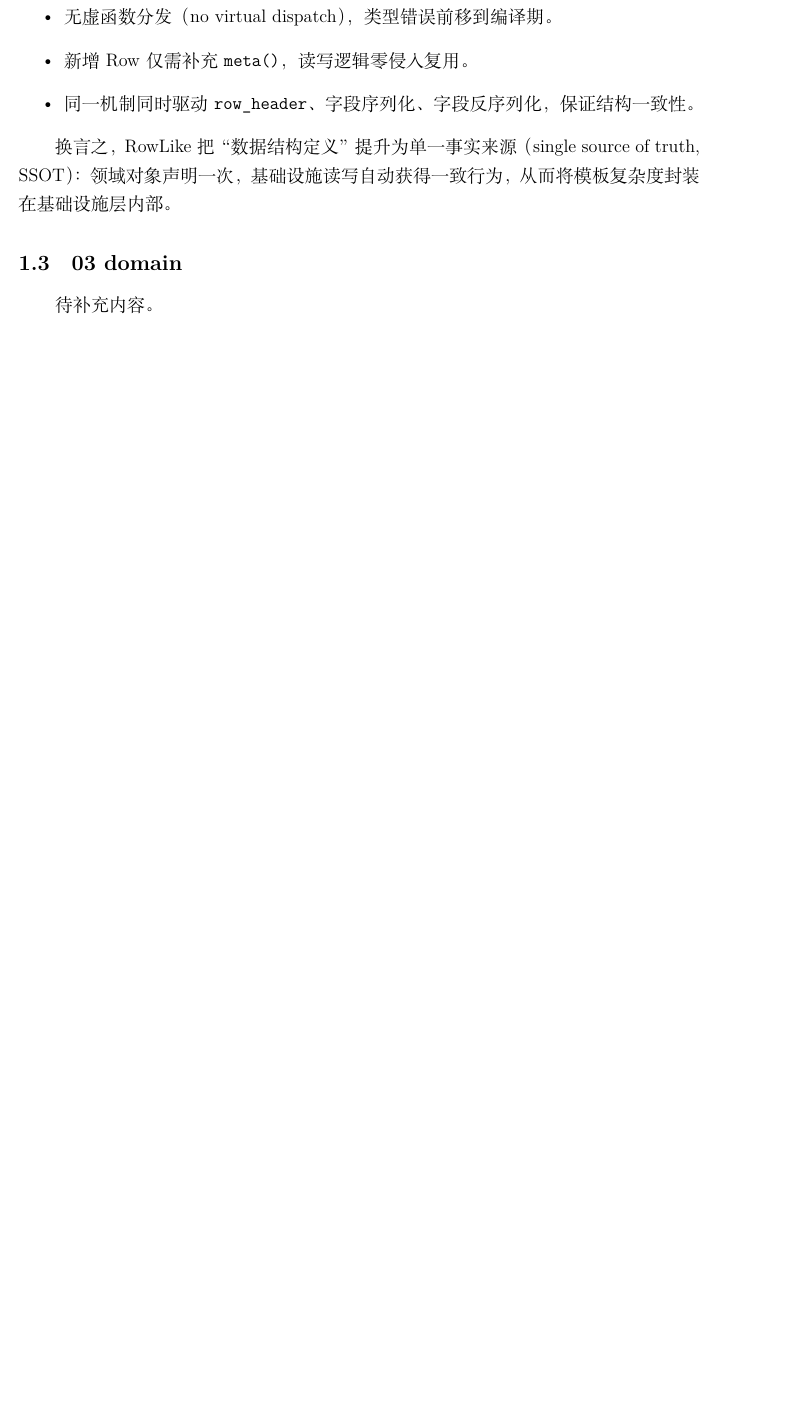
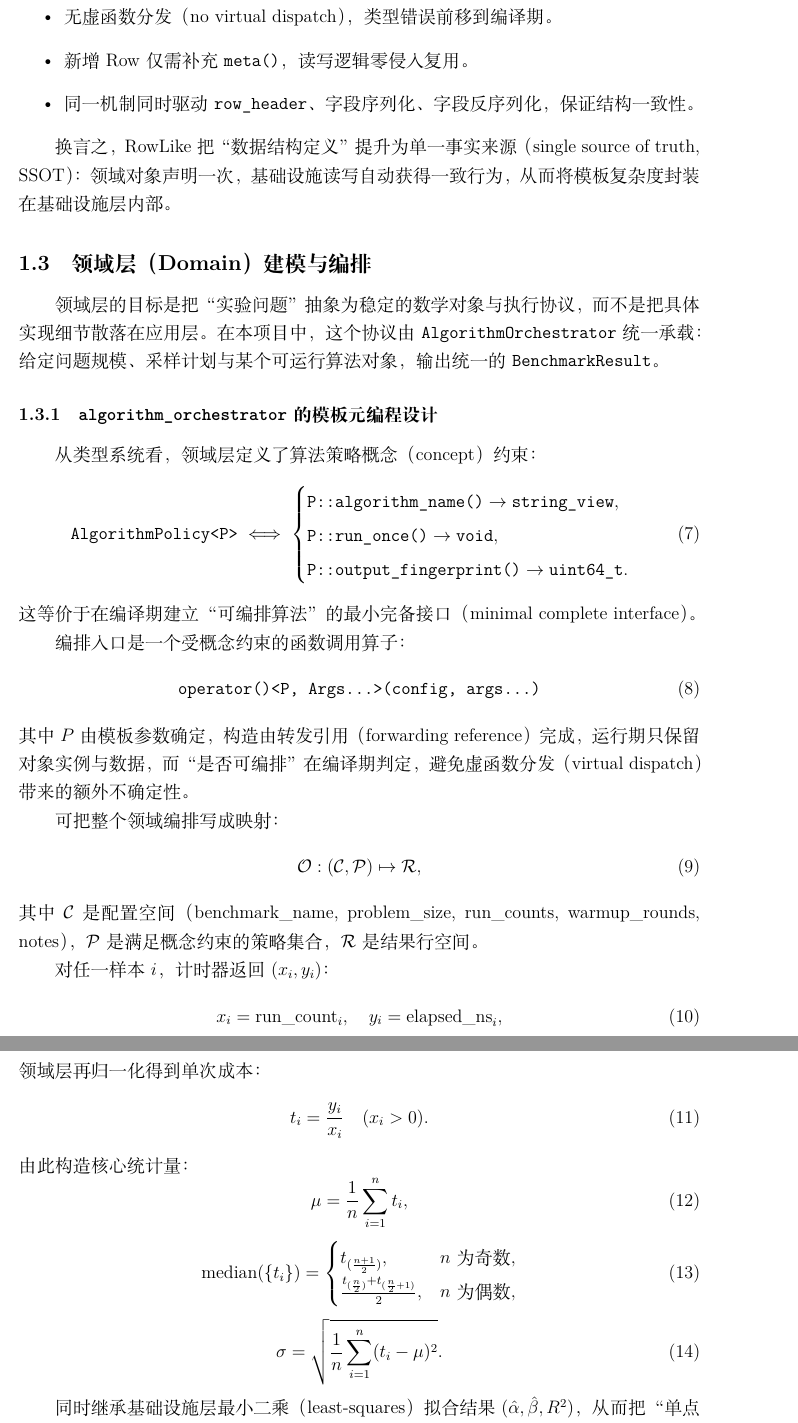
Before and after one commit to kleedaisuki/cpu-lab, a LaTeX document (tex/main.tex, which reads tex/sections/01_architecture/03_domain.tex): part of page 4 of 5 before the commit and two parts of pages 4 and 5 of 8 after it, the two joined at a grey line, cut so that both start at the same text, the shorter picture padded with empty space. Compiled offline with XeLaTeX.

Commit message:
feat: 03_domain.tex

```diff
--- a/tex/sections/01_architecture/03_domain.tex
+++ b/tex/sections/01_architecture/03_domain.tex
@@ -1,2 +1,59 @@
-\subsection{03 domain}
-待补充内容。
+\subsection{领域层（Domain）建模与编排}
+
+领域层的目标是把“实验问题”抽象为稳定的数学对象与执行协议，而不是把具体实现细节散落在应用层。
+在本项目中，这个协议由 \texttt{AlgorithmOrchestrator} 统一承载：
+给定问题规模、采样计划与某个可运行算法对象，输出统一的 \texttt{BenchmarkResult}。
+
+\subsubsection{\texttt{algorithm\_orchestrator} 的模板元编程设计}
+
+从类型系统看，领域层定义了算法策略概念（concept）约束：
+\begin{equation}
+\texttt{AlgorithmPolicy<P>} \iff
+\begin{cases}
+\texttt{P::algorithm\_name()} \to \texttt{string\_view},\\
+\texttt{P::run\_once()} \to \texttt{void},\\
+\texttt{P::output\_fingerprint()} \to \texttt{uint64\_t}.
+\end{cases}
+\end{equation}
+这等价于在编译期建立“可编排算法”的最小完备接口（minimal complete interface）。
+
+编排入口是一个受概念约束的函数调用算子：
+\begin{equation}
+\texttt{operator()<P, Args...>(config, args...)}
+\end{equation}
+其中 \(P\) 由模板参数确定，构造由转发引用（forwarding reference）完成，运行期只保留对象实例与数据，
+而“是否可编排”在编译期判定，避免虚函数分发（virtual dispatch）带来的额外不确定性。
+
+可把整个领域编排写成映射：
+\begin{equation}
+\mathcal{O}: (\mathcal{C}, \mathcal{P}) \mapsto \mathcal{R},
+\end{equation}
+其中 \(\mathcal{C}\) 是配置空间（benchmark\_name, problem\_size, run\_counts, warmup\_rounds, notes），
+\(\mathcal{P}\) 是满足概念约束的策略集合，\(\mathcal{R}\) 是结果行空间。
+
+对任一样本 \(i\)，计时器返回 \((x_i, y_i)\)：
+\begin{equation}
+ x_i = \text{run\_count}_i,\quad y_i = \text{elapsed\_ns}_i,
+\end{equation}
+领域层再归一化得到单次成本：
+\begin{equation}
+ t_i = \frac{y_i}{x_i} \quad (x_i > 0).
+\end{equation}
+由此构造核心统计量：
+\begin{equation}
+\mu = \frac{1}{n}\sum_{i=1}^{n} t_i,
+\end{equation}
+\begin{equation}
+\mathrm{median}(\{t_i\})=
+\begin{cases}
+ t_{(\frac{n+1}{2})}, & n\ \text{为奇数},\\
+ \frac{t_{(\frac{n}{2})}+t_{(\frac{n}{2}+1)}}{2}, & n\ \text{为偶数},
+\end{cases}
+\end{equation}
+\begin{equation}
+\sigma = \sqrt{\frac{1}{n}\sum_{i=1}^{n}(t_i-\mu)^2}.
+\end{equation}
+
+同时继承基础设施层最小二乘（least-squares）拟合结果 \((\hat\alpha, \hat\beta, R^2)\)，
+从而把“单点测时”升级为“模型化测量”：
+\begin{equation}
```
Also changed, not shown: tex/sections/01_architecture/03_domain.tex (62 more changed lines).
